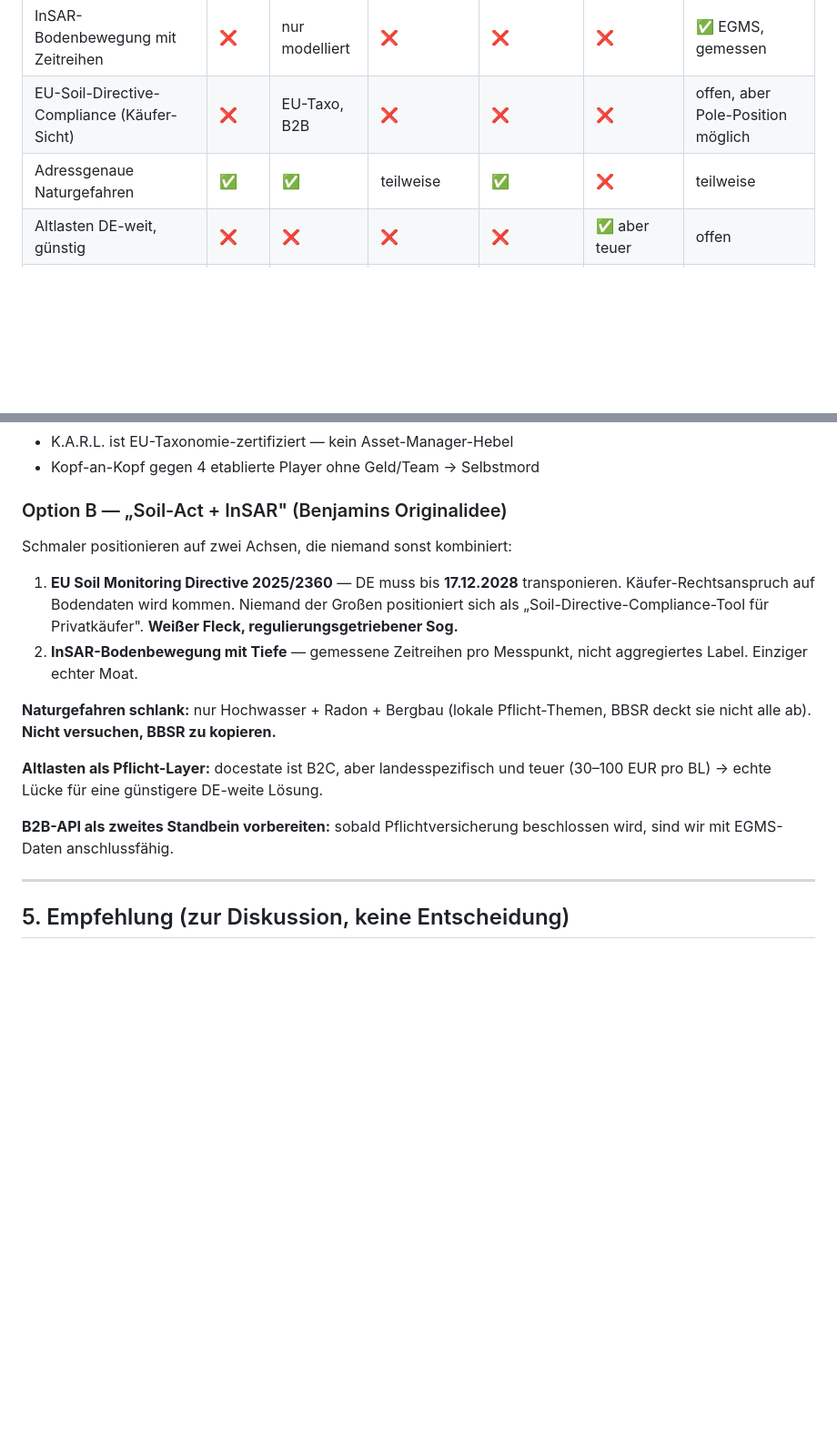
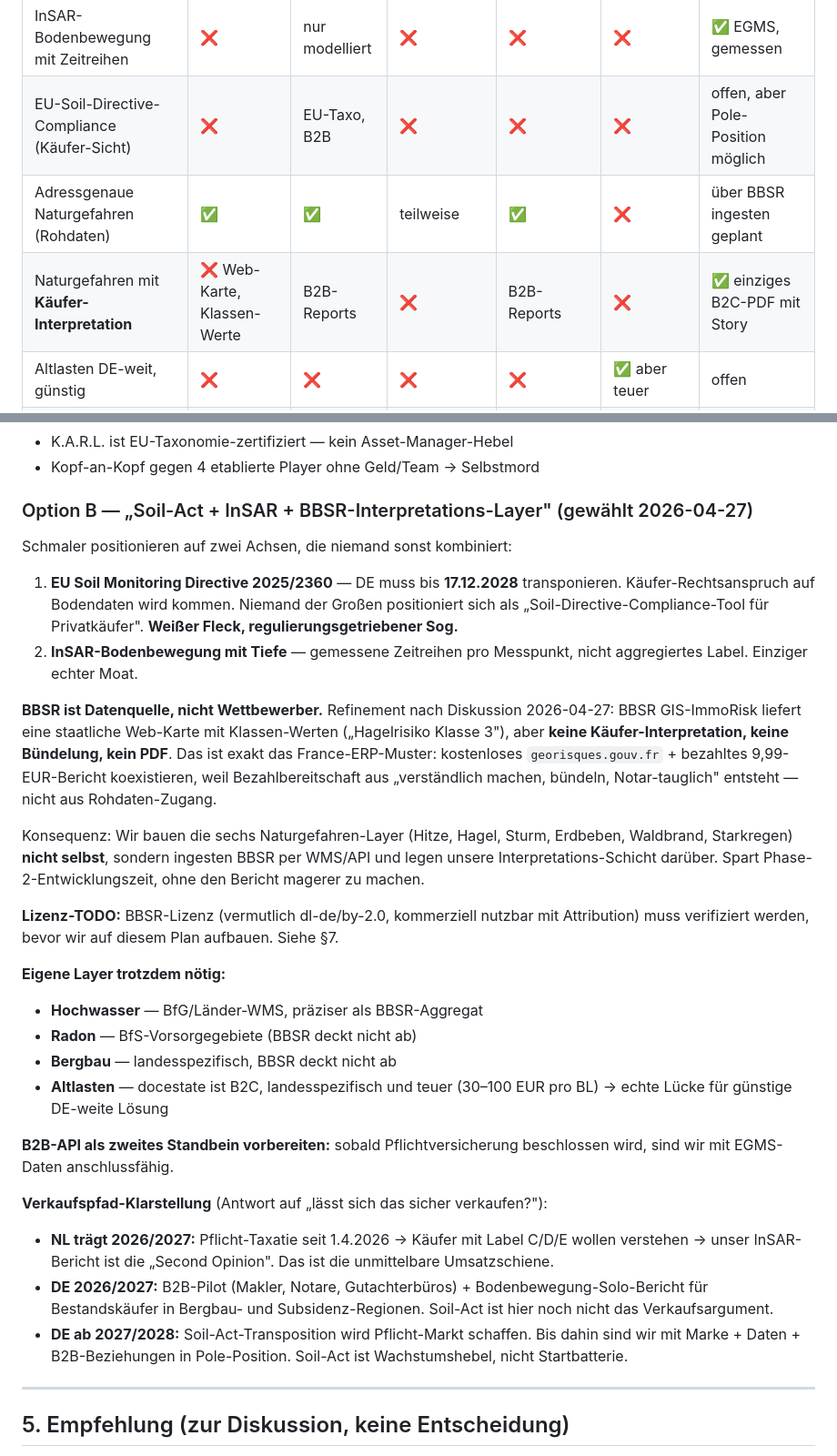
Before and after one commit to 8endit/geoforensic-app, a Markdown page: docs/MARKET_REALITY_DE_2026.md, 2 parts joined by grey strips. Shown at 91% size. Rendered like a GitHub page; blank space fills up the shorter version.

```diff
--- a/docs/MARKET_REALITY_DE_2026.md
+++ b/docs/MARKET_REALITY_DE_2026.md
@@ -61,7 +61,8 @@ Der einzige echte Moat, den wir heute identifizieren können:
 |---|---|---|---|---|---|---|
 | InSAR-Bodenbewegung mit Zeitreihen | ❌ | nur modelliert | ❌ | ❌ | ❌ | ✅ EGMS, gemessen |
 | EU-Soil-Directive-Compliance (Käufer-Sicht) | ❌ | EU-Taxo, B2B | ❌ | ❌ | ❌ | offen, aber Pole-Position möglich |
-| Adressgenaue Naturgefahren | ✅ | ✅ | teilweise | ✅ | ❌ | teilweise |
+| Adressgenaue Naturgefahren (Rohdaten) | ✅ | ✅ | teilweise | ✅ | ❌ | über BBSR ingesten geplant |
+| Naturgefahren mit **Käufer-Interpretation** | ❌ Web-Karte, Klassen-Werte | B2B-Reports | ❌ | B2B-Reports | ❌ | ✅ einziges B2C-PDF mit Story |
 | Altlasten DE-weit, günstig | ❌ | ❌ | ❌ | ❌ | ✅ aber teuer | offen |
 | Käufer-PDF mit Laiensprache | ❌ | ❌ | ❌ | ❌ | teilweise | ✅ Teaser läuft |
 | Banken-Integration | ❌ | über on-geo | ✅ Marktführer | teilweise | ❌ | nein |
@@ -88,7 +89,7 @@ Radon, Altlasten, Bergbau, Erdbeben, Naturgefahren-Mix.
 - K.A.R.L. ist EU-Taxonomie-zertifiziert — kein Asset-Manager-Hebel
 - Kopf-an-Kopf gegen 4 etablierte Player ohne Geld/Team → Selbstmord
 
-### Option B — „Soil-Act + InSAR" (Benjamins Originalidee)
+### Option B — „Soil-Act + InSAR + BBSR-Interpretations-Layer" (gewählt 2026-04-27)
 
 Schmaler positionieren auf zwei Achsen, die niemand sonst kombiniert:
 
@@ -100,17 +101,49 @@ Schmaler positionieren auf zwei Achsen, die niemand sonst kombiniert:
 2. **InSAR-Bodenbewegung mit Tiefe** — gemessene Zeitreihen pro
    Messpunkt, nicht aggregiertes Label. Einziger echter Moat.
 
-**Naturgefahren schlank:** nur Hochwasser + Radon + Bergbau (lokale
-Pflicht-Themen, BBSR deckt sie nicht alle ab). **Nicht versuchen,
-BBSR zu kopieren.**
+**BBSR ist Datenquelle, nicht Wettbewerber.** Refinement nach
+Diskussion 2026-04-27: BBSR GIS-ImmoRisk liefert eine staatliche
+Web-Karte mit Klassen-Werten („Hagelrisiko Klasse 3"), aber **keine
+Käufer-Interpretation, keine Bündelung, kein PDF**. Das ist exakt das
+France-ERP-Muster: kostenloses `georisques.gouv.fr` + bezahltes
+9,99-EUR-Bericht koexistieren, weil Bezahlbereitschaft aus
+„verständlich machen, bündeln, Notar-tauglich" entsteht — nicht aus
+Rohdaten-Zugang.
 
-**Altlasten als Pflicht-Layer:** docestate ist B2C, aber
-landesspezifisch und teuer (30–100 EUR pro BL) → echte Lücke für eine
-günstigere DE-weite Lösung.
+Konsequenz: Wir bauen die sechs Naturgefahren-Layer (Hitze, Hagel,
+Sturm, Erdbeben, Waldbrand, Starkregen) **nicht selbst**, sondern
+ingesten BBSR per WMS/API und legen unsere Interpretations-Schicht
+darüber. Spart Phase-2-Entwicklungszeit, ohne den Bericht magerer zu
+machen.
+
+**Lizenz-TODO:** BBSR-Lizenz (vermutlich dl-de/by-2.0, kommerziell
+nutzbar mit Attribution) muss verifiziert werden, bevor wir auf
+diesem Plan aufbauen. Siehe §7.
+
+**Eigene Layer trotzdem nötig:**
+- **Hochwasser** — BfG/Länder-WMS, präziser als BBSR-Aggregat
+- **Radon** — BfS-Vorsorgegebiete (BBSR deckt nicht ab)
+- **Bergbau** — landesspezifisch, BBSR deckt nicht ab
+- **Altlasten** — docestate ist B2C, landesspezifisch und teuer
+  (30–100 EUR pro BL) → echte Lücke für günstige DE-weite Lösung
 
 **B2B-API als zweites Standbein vorbereiten:** sobald
 Pflichtversicherung beschlossen wird, sind wir mit EGMS-Daten
 anschlussfähig.
+
+**Verkaufspfad-Klarstellung** (Antwort auf „lässt sich das sicher
+verkaufen?"):
+
+- **NL trägt 2026/2027:** Pflicht-Taxatie seit 1.4.2026 → Käufer mit
+  Label C/D/E wollen verstehen → unser InSAR-Bericht ist die
+  „Second Opinion". Das ist die unmittelbare Umsatzschiene.
+- **DE 2026/2027:** B2B-Pilot (Makler, Notare, Gutachterbüros) +
+  Bodenbewegung-Solo-Bericht für Bestandskäufer in Bergbau- und
+  Subsidenz-Regionen. Soil-Act ist hier noch nicht das
+  Verkaufsargument.
+- **DE ab 2027/2028:** Soil-Act-Transposition wird Pflicht-Markt
+  schaffen. Bis dahin sind wir mit Marke + Daten + B2B-Beziehungen in
+  Pole-Position. Soil-Act ist Wachstumshebel, nicht Startbatterie.
 
 ---
 
```
Also changed, not shown: other parts of docs/MARKET_REALITY_DE_2026.md (+55 -11 lines), docs/PLAN_GEOFORENSIC_DE.md (+9 -7 lines).
